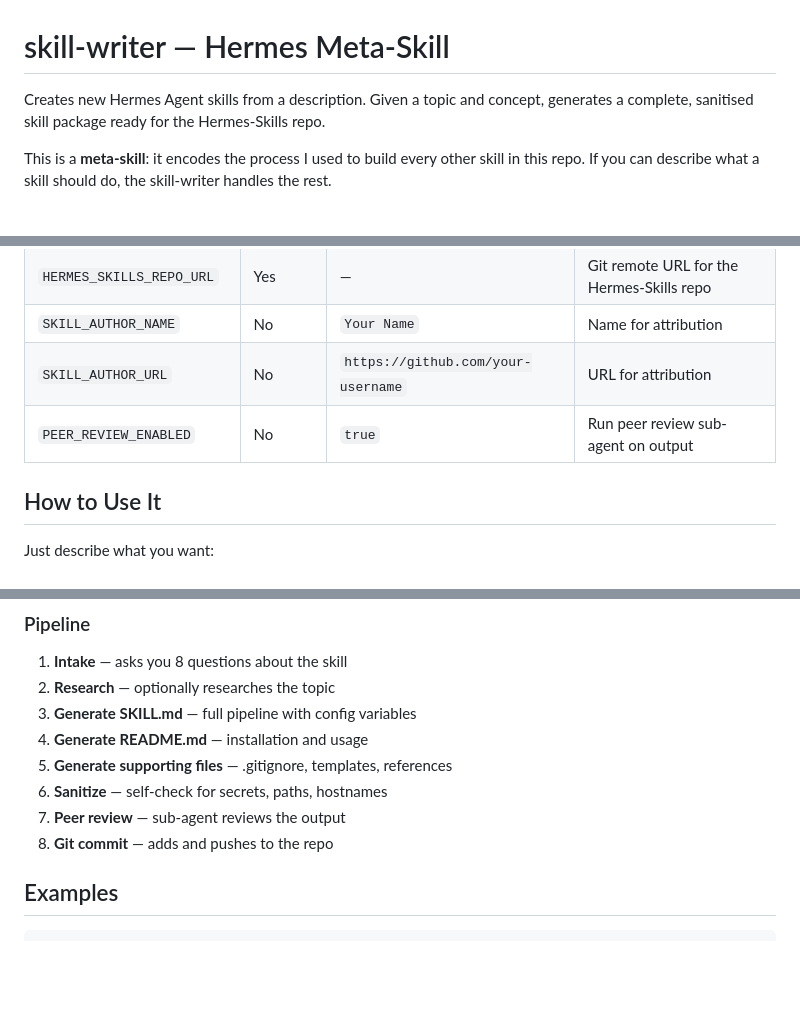
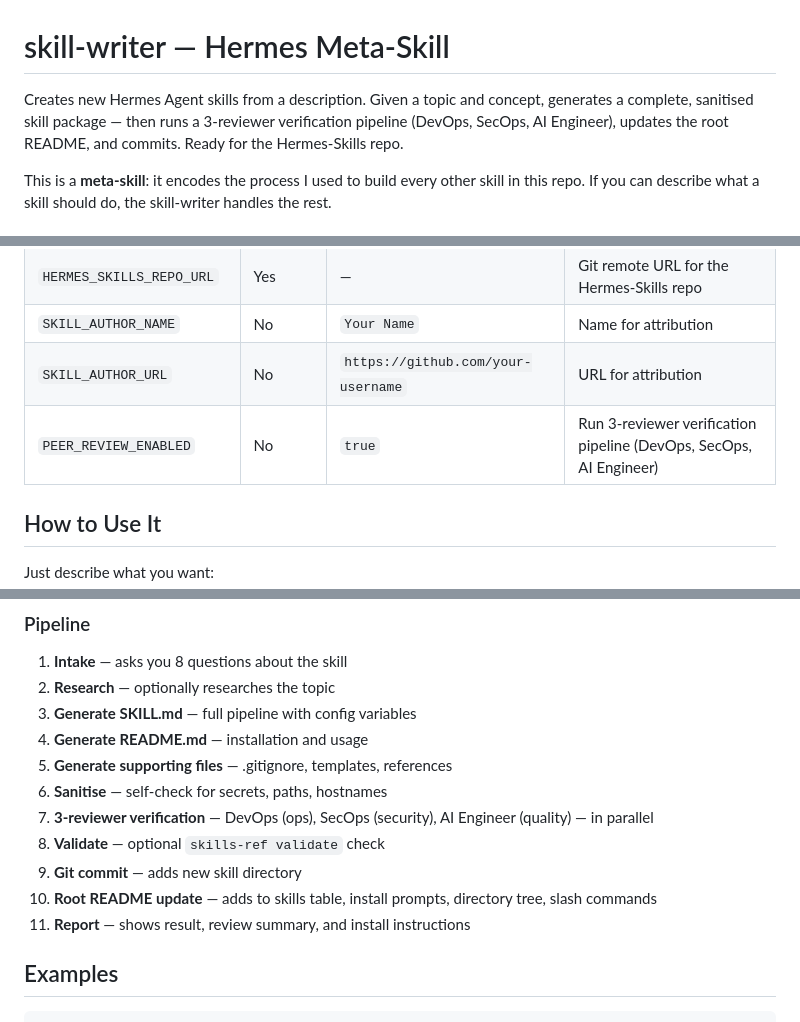
Before and after one commit to ciberjohn/Hermes-Skills, a Markdown page: skill-writer/README.md, 3 parts joined by grey strips. Drawn GitHub-style; blank space fills up the shorter version.

Commit message:
feat: upgrade skill-writer to v1.1.0 — 3-reviewer pipeline (DevOps/SecOps/AI Engineer) + root README maintenance

```diff
--- a/skill-writer/README.md
+++ b/skill-writer/README.md
@@ -1,6 +1,6 @@
 # skill-writer — Hermes Meta-Skill
 
-Creates new Hermes Agent skills from a description. Given a topic and concept, generates a complete, sanitised skill package ready for the Hermes-Skills repo.
+Creates new Hermes Agent skills from a description. Given a topic and concept, generates a complete, sanitised skill package — then runs a 3-reviewer verification pipeline (DevOps, SecOps, AI Engineer), updates the root README, and commits. Ready for the Hermes-Skills repo.
 
 This is a **meta-skill**: it encodes the process I used to build every other skill in this repo. If you can describe what a skill should do, the skill-writer handles the rest.
 
@@ -37,7 +37,7 @@ export PEER_REVIEW_ENABLED=true
 | `HERMES_SKILLS_REPO_URL` | Yes | — | Git remote URL for the Hermes-Skills repo |
 | `SKILL_AUTHOR_NAME` | No | `Your Name` | Name for attribution |
 | `SKILL_AUTHOR_URL` | No | `https://github.com/your-username` | URL for attribution |
-| `PEER_REVIEW_ENABLED` | No | `true` | Run peer review sub-agent on output |
+| `PEER_REVIEW_ENABLED` | No | `true` | Run 3-reviewer verification pipeline (DevOps, SecOps, AI Engineer) |
 
 ## How to Use It
 
@@ -66,9 +66,12 @@ The skill-writer asks you questions, generates all files, runs a peer review, an
 3. **Generate SKILL.md** — full pipeline with config variables
 4. **Generate README.md** — installation and usage
 5. **Generate supporting files** — .gitignore, templates, references
-6. **Sanitize** — self-check for secrets, paths, hostnames
-7. **Peer review** — sub-agent reviews the output
-8. **Git commit** — adds and pushes to the repo
+6. **Sanitise** — self-check for secrets, paths, hostnames
+7. **3-reviewer verification** — DevOps (ops), SecOps (security), AI Engineer (quality) — in parallel
+8. **Validate** — optional `skills-ref validate` check
+9. **Git commit** — adds new skill directory
+10. **Root README update** — adds to skills table, install prompts, directory tree, slash commands
+11. **Report** — shows result, review summary, and install instructions
 
 ## Examples
 
```
Also changed, not shown: skill-writer/SKILL.md (+95 -19 lines).
